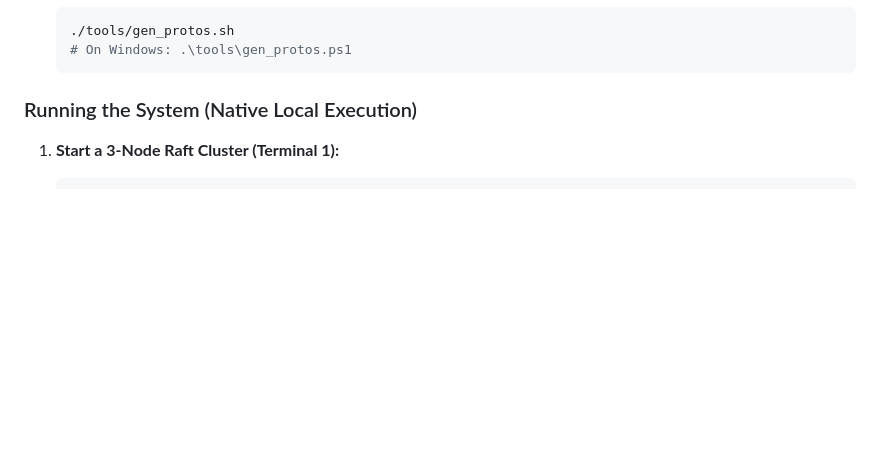
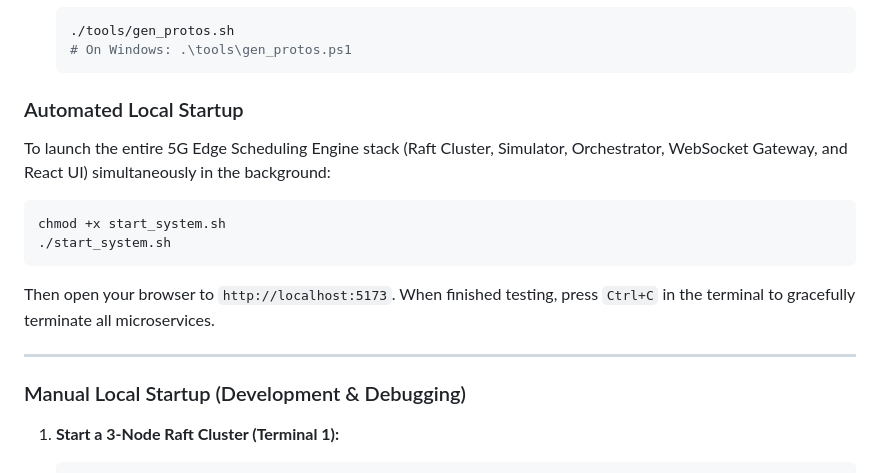
Before and after one commit to namvdo/edge-scheduling-engine, a Markdown page: README.md, the part around the change. Drawn GitHub-style; blank space fills up the shorter version.

````diff
--- a/README.md
+++ b/README.md
@@ -46,7 +46,20 @@ This project implements core distributed systems concepts including consensus al
    # On Windows: .\tools\gen_protos.ps1
    ```
 
-### Running the System (Native Local Execution)
+### Automated Local Startup
+
+To launch the entire 5G Edge Scheduling Engine stack (Raft Cluster, Simulator, Orchestrator, WebSocket Gateway, and React UI) simultaneously in the background:
+
+```bash
+chmod +x start_system.sh
+./start_system.sh
+```
+
+Then open your browser to `http://localhost:5173`. When finished testing, press `Ctrl+C` in the terminal to gracefully terminate all microservices.
+
+---
+
+### Manual Local Startup (Development & Debugging)
 
 1. **Start a 3-Node Raft Cluster (Terminal 1):**
    ```bash
````
